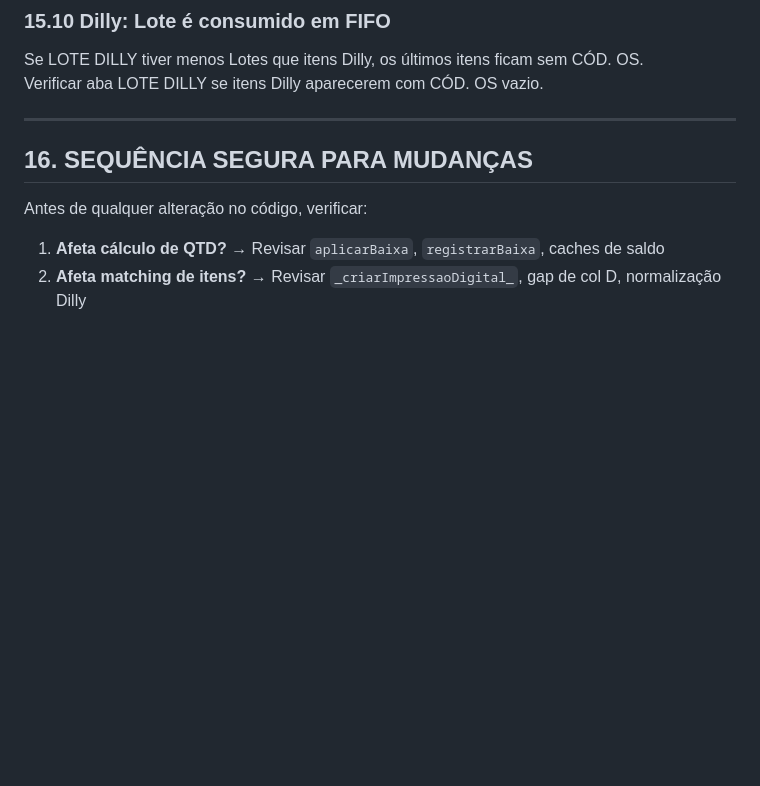
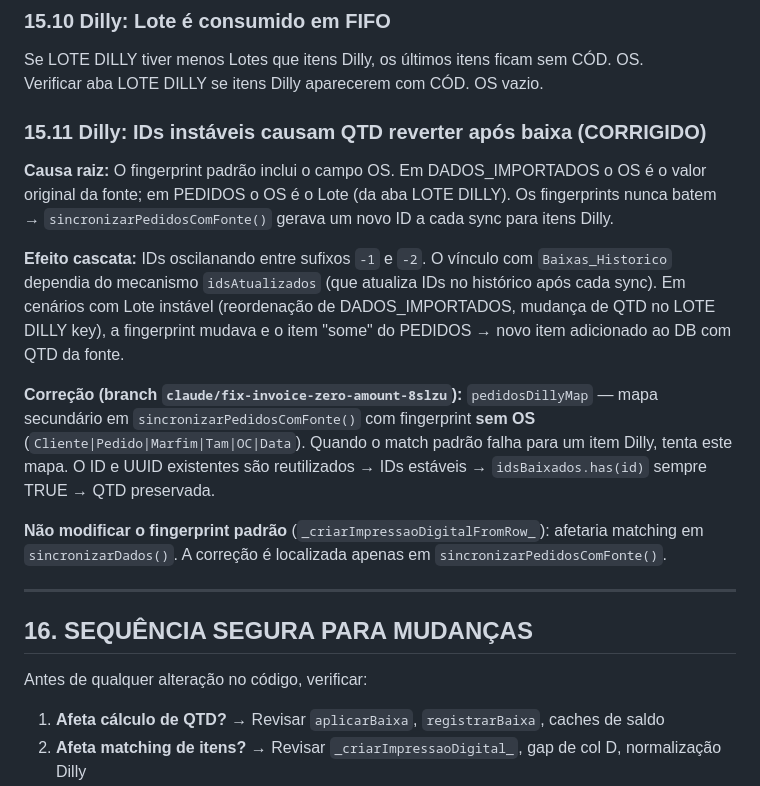
Before and after one commit to johnnybahia/relat-rioexpedi-o, a Markdown page: CLAUDE.md, the part around the change. Rendered like a GitHub page; blank space fills up the shorter version.

Commit message:
docs: documentar fix 15.11 de IDs instáveis Dilly no CLAUDE.md
https://claude.ai/code/session_013USBjC1G4ufwa5GyVxWgFe

```diff
--- a/CLAUDE.md
+++ b/CLAUDE.md
@@ -391,6 +391,24 @@ O **UUID (CODIGO_FIXO)** garante que o histórico de baixas seja preservado mesm
 Se LOTE DILLY tiver menos Lotes que itens Dilly, os últimos itens ficam sem CÓD. OS.
 Verificar aba LOTE DILLY se itens Dilly aparecerem com CÓD. OS vazio.
 
+### 15.11 Dilly: IDs instáveis causam QTD reverter após baixa (CORRIGIDO)
+**Causa raiz:** O fingerprint padrão inclui o campo OS. Em DADOS_IMPORTADOS o OS é o valor
+original da fonte; em PEDIDOS o OS é o Lote (da aba LOTE DILLY). Os fingerprints nunca batem
+→ `sincronizarPedidosComFonte()` gerava um novo ID a cada sync para itens Dilly.
+
+**Efeito cascata:** IDs oscilanando entre sufixos `-1` e `-2`. O vínculo com `Baixas_Historico`
+dependia do mecanismo `idsAtualizados` (que atualiza IDs no histórico após cada sync). Em
+cenários com Lote instável (reordenação de DADOS_IMPORTADOS, mudança de QTD no LOTE DILLY key),
+a fingerprint mudava e o item "some" do PEDIDOS → novo item adicionado ao DB com QTD da fonte.
+
+**Correção (branch `claude/fix-invoice-zero-amount-8slzu`):** `pedidosDillyMap` — mapa
+secundário em `sincronizarPedidosComFonte()` com fingerprint **sem OS** (`Cliente|Pedido|Marfim|Tam|OC|Data`).
+Quando o match padrão falha para um item Dilly, tenta este mapa. O ID e UUID existentes são
+reutilizados → IDs estáveis → `idsBaixados.has(id)` sempre TRUE → QTD preservada.
+
+**Não modificar o fingerprint padrão** (`_criarImpressaoDigitalFromRow_`): afetaria matching
+em `sincronizarDados()`. A correção é localizada apenas em `sincronizarPedidosComFonte()`.
+
 ---
 
 ## 16. SEQUÊNCIA SEGURA PARA MUDANÇAS
```
